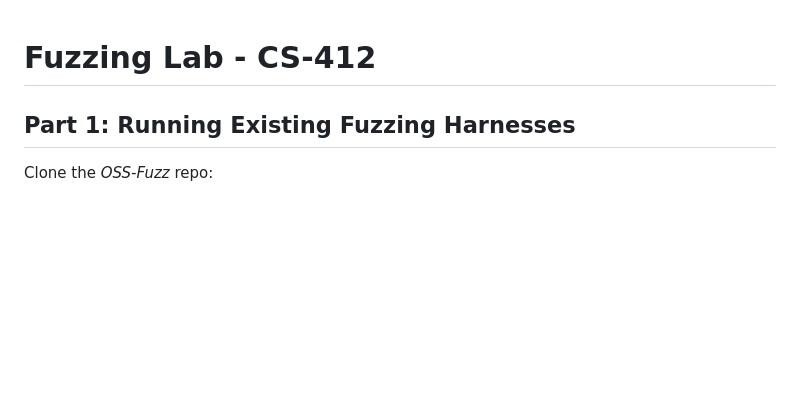
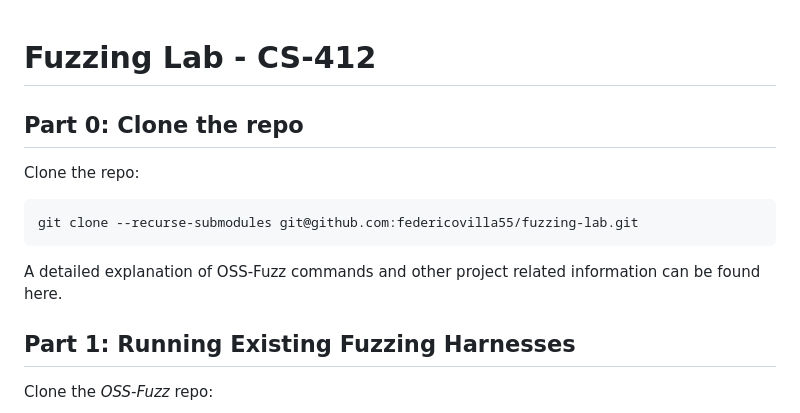
Before and after one commit to lucadibello/tmux-fuzzing, a Markdown page: README.md, the part around the change. Drawn GitHub-style; blank space fills up the shorter version.

````diff
--- a/README.md
+++ b/README.md
@@ -1,4 +1,13 @@
 # Fuzzing Lab - CS-412
+
+## Part 0: Clone the repo
+
+Clone the repo:
+```bash
+git clone --recurse-submodules git@github.com:federicovilla55/fuzzing-lab.git
+```
+
+A detailed explanation of OSS-Fuzz commands and other project related information can be found here.
 
 ## Part 1: Running Existing Fuzzing Harnesses
 
````
Also changed, not shown: forks/README.md (+24 -11 lines).
